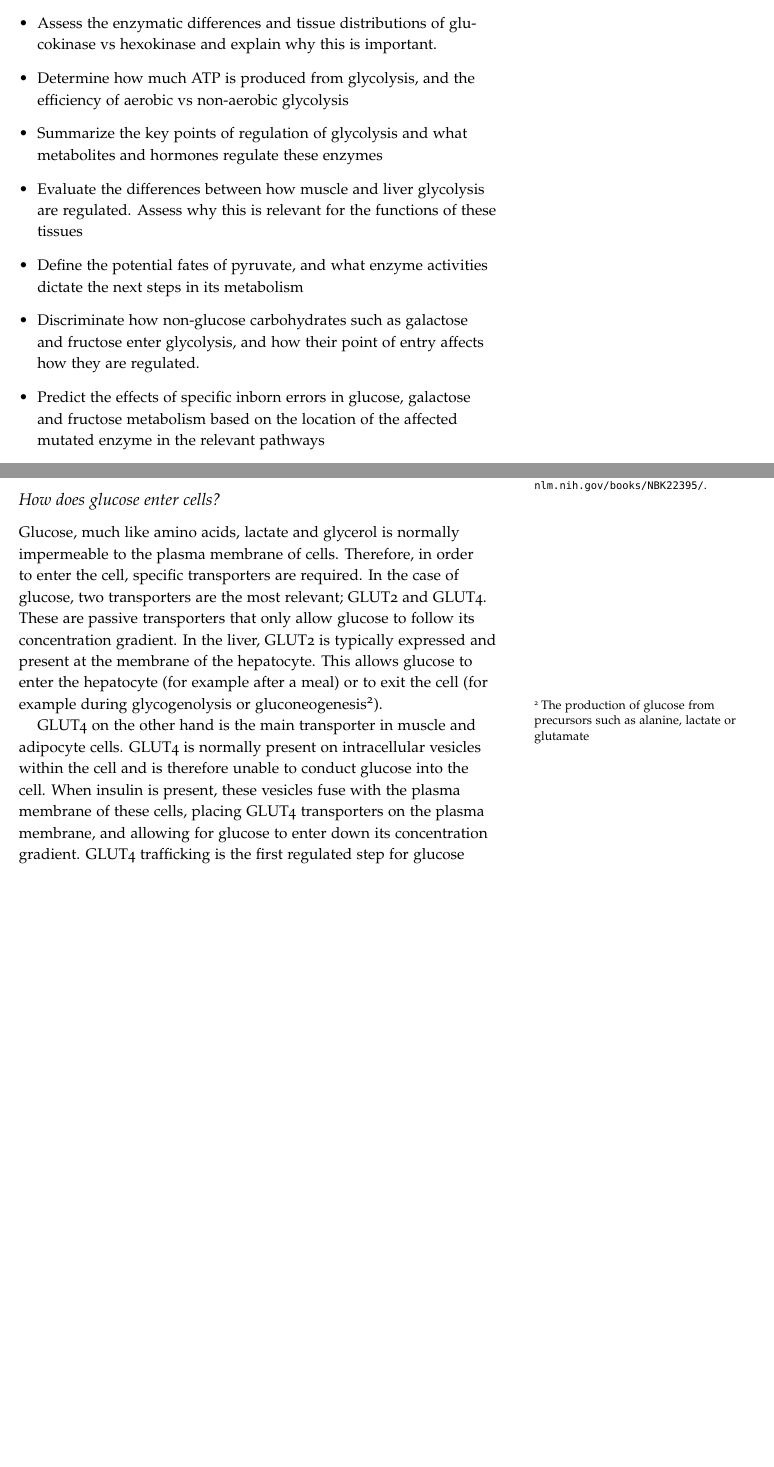
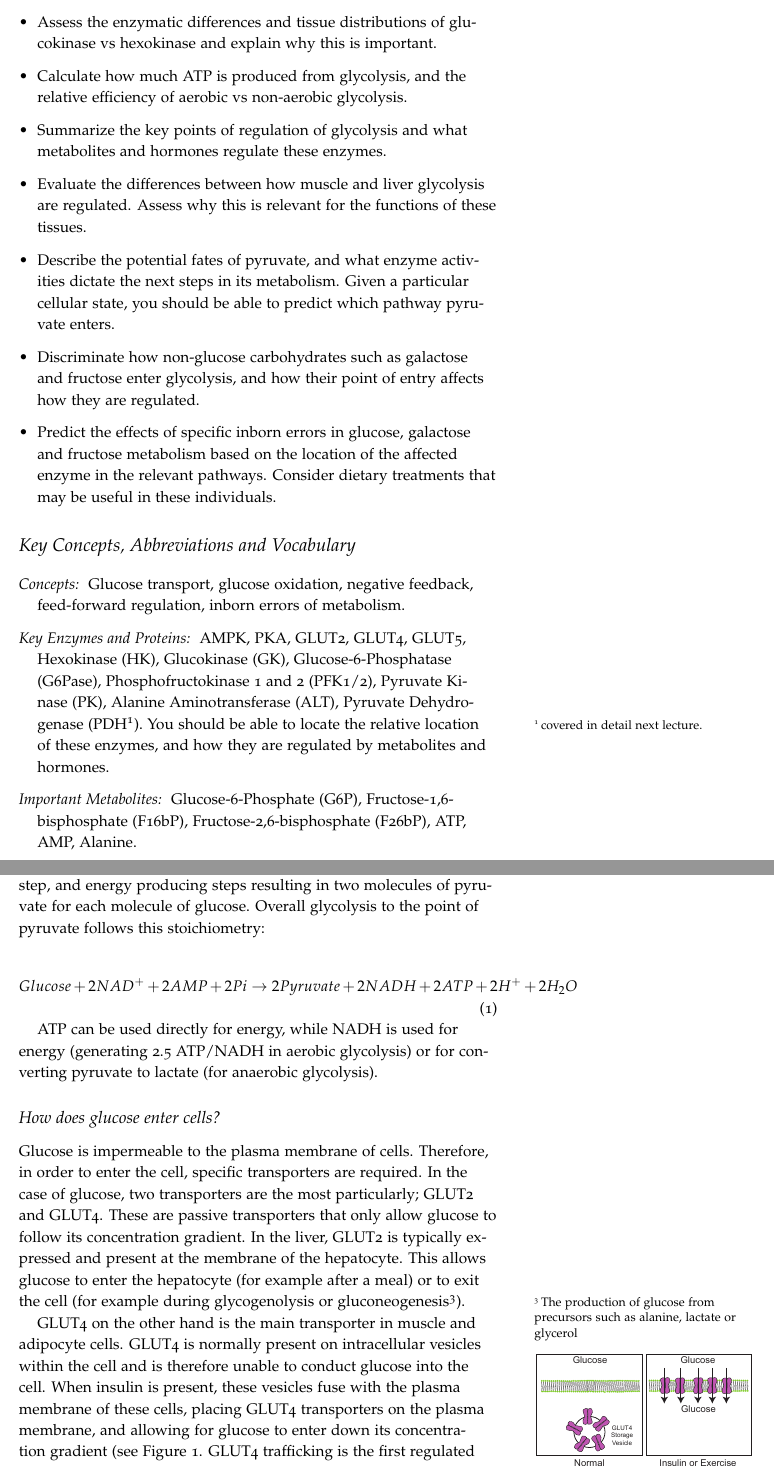
Before and after one commit to detricksnyder/TeachingLectures, a LaTeX document (Michigan/NUTR630/Handouts/glycolysis.tex): two parts of pages 2 and 3 of 11, joined at a grey line, cut so that both start at the same text, the shorter picture padded with empty space. Compiled offline with pdfLaTeX.

Commit message:
Added new slides for glycolysis lecture

```diff
--- a/Michigan/NUTR630/Handouts/glycolysis.tex
+++ b/Michigan/NUTR630/Handouts/glycolysis.tex
@@ -54,30 +54,47 @@
 \section{Learning Objectives}
 
 \begin{itemize}
-\item Define the role relative locations of of glycolysis, gluconeogenesis, the TCA cycle as nodes of carbohydrate metabolism metabolism.
+\item Define the role relative locations of of glycolysis, gluconeogenesis, the TCA cycle as nodes of carbohydrate metabolism.
 \item Assess the enzymatic differences and tissue distributions of glucokinase vs hexokinase and explain why this is important.
-\item Determine how much ATP is produced from glycolysis, and the efficiency of aerobic vs non-aerobic glycolysis
-\item Summarize the key points of regulation of glycolysis and what metabolites and hormones regulate these enzymes
-\item Evaluate the differences between how muscle and liver glycolysis are regulated.  Assess why this is relevant for the functions of these tissues
-\item Define the potential fates of pyruvate, and what enzyme activities dictate the next steps in its metabolism
+\item Calculate how much ATP is produced from glycolysis, and the relative efficiency of aerobic vs non-aerobic glycolysis.
+\item Summarize the key points of regulation of glycolysis and what metabolites and hormones regulate these enzymes.
+\item Evaluate the differences between how muscle and liver glycolysis are regulated.  Assess why this is relevant for the functions of these tissues.
+\item Describe the potential fates of pyruvate, and what enzyme activities dictate the next steps in its metabolism.  Given a particular cellular state, you should be able to predict which pathway pyruvate enters.
 \item Discriminate how non-glucose carbohydrates such as galactose and fructose enter glycolysis, and how their point of entry affects how they are regulated.
-\item Predict the effects of specific inborn errors in glucose, galactose and fructose metabolism based on the location of the affected mutated enzyme in the relevant pathways
-
-
+\item Predict the effects of specific inborn errors in glucose, galactose and fructose metabolism based on the location of the affected  enzyme in the relevant pathways.  Consider dietary treatments that may be useful in these individuals.
 
 \end{itemize}
+
+\section{Key Concepts, Abbreviations and Vocabulary}
+
+\begin{description}
+	\item[Concepts:] Glucose transport, glucose oxidation, negative feedback, feed-forward regulation, inborn errors of metabolism.
+	\item[Key Enzymes and Proteins:] AMPK, PKA, GLUT2, GLUT4, GLUT5, Hexokinase (HK), Glucokinase (GK), Glucose-6-Phosphatase (G6Pase), Phosphofructokinase 1 and 2 (PFK1/2), Pyruvate Kinase (PK), Alanine Aminotransferase (ALT), Pyruvate Dehydrogenase (PDH\sidenote{covered in detail next lecture.}).  You should be able to locate the relative location of these enzymes, and how they are regulated by metabolites and hormones.
+	\item[Important Metabolites:] Glucose-6-Phosphate (G6P), Fructose-1,6-bisphosphate (F16bP), Fructose-2,6-bisphosphate (F26bP), ATP, AMP, Alanine.
+
+\end{description}
 
 \pagebreak
 
 \section{Glycolysis converts glucose to pyruvate}
 
-Glycolysis is the process by which glucose is catabolized to pyruvate.  It is the first step to full oxidation of glucose to carbon dioxide, or can end with pyruvate being released as lactate.  This is the backbone of metabolism, and as most carboydrate, amino acid and lipid metabolic pathways involve glycolysis in one way or another.  For a refresher on glycolysis, I recommend the textbooks on reserve at the Shapiro library \citep{Berg2013,Ferrier2017}\sidenote{The relevant chapter of Berg is also available free here: \url{https://www.ncbi.nlm.nih.gov/books/NBK22395/}.}.
+Glycolysis is the process by which glucose is catabolized to pyruvate.  It can the first step to full oxidation of glucose to carbon dioxide, or can end with pyruvate being released as lactate.  This is the backbone of metabolism, and as most carboydrate, amino acid and lipid metabolic pathways involve glycolysis in one way or another.  For a refresher on glycolysis, we recommend the textbooks on reserve at the Shapiro library \citep{Berg2013,Ferrier2017}\sidenote{The relevant chapter of Berg is also available free here: \url{https://www.ncbi.nlm.nih.gov/books/NBK22395/}.}.  We start with glucose, because under most conditions, it is the preferred fuel for most tissues.  There are three stages to glycolysis, an energy consuming "charging" step, a splitting step, and energy producing steps resulting in two molecules of pyruvate for each molecule of glucose.  Overall glycolysis to the point of pyruvate follows this stoichiometry:
+
+\begin{equation}\label{eq:overall}
+Glucose + 2NAD^+ + 2AMP + 2Pi \rightarrow 2Pyruvate + 2NADH + 2ATP + 2H^+ +2H_2O
+\end{equation}
+
+ATP can be used directly for energy, while NADH is used for energy (generating 2.5 ATP/NADH in aerobic glycolysis) or for converting pyruvate to lactate (for anaerobic glycolysis).
 
 \subsection{How does glucose enter cells?}
 
-Glucose, much like amino acids, lactate and glycerol is normally impermeable to the plasma membrane of cells.  Therefore, in order to enter the cell, specific transporters are required.  In the case of glucose, two transporters are the most relevant;  GLUT2 and GLUT4.  These are passive transporters that only allow glucose to follow its concentration gradient.  In the liver, GLUT2 is typically expressed and present at the membrane of the hepatocyte.  This allows glucose to enter the hepatocyte (for example after a meal) or to exit the cell (for example during glycogenolysis or gluconeogenesis\sidenote{The production of glucose from precursors such as alanine, lactate or glutamate}).
+Glucose is impermeable to the plasma membrane of cells.  Therefore, in order to enter the cell, specific transporters are required.  In the case of glucose, two transporters are the most particularly;  GLUT2 and GLUT4.  These are passive transporters that only allow glucose to follow its concentration gradient.  In the liver, GLUT2 is typically expressed and present at the membrane of the hepatocyte.  This allows glucose to enter the hepatocyte (for example after a meal) or to exit the cell (for example during glycogenolysis or gluconeogenesis\sidenote{The production of glucose from precursors such as alanine, lactate or glycerol}).
 
-GLUT4 on the other hand is the main transporter in muscle and adipocyte cells.  GLUT4 is normally present on intracellular vesicles within the cell and is therefore unable to conduct glucose into the cell.  When insulin is present, these vesicles fuse with the plasma membrane of these cells, placing GLUT4 transporters on the plasma membrane, and allowing for glucose to enter down its concentration gradient.  GLUT4 trafficking is the first regulated step for glucose oxidation and storage in muscle and fat cells.  For more details on how GLUT4 trafficking is regulated see \citet{Leto2013}.
+\begin{marginfigure}
+\includegraphics{figures/GLUT4-Trafficking.pdf}
+\caption{Regulation of glucose uptake in muscle and adipocytes.  In these cells, glucose cannot enter unless insulin or AMPK stimulates the translocation of GLUT4 from intracellular GLUT4 storage vesicles to the plasma membrane.}
+\label{fig:GLUT4-Trafficking}
+\end{marginfigure}
 
 
-\newthought{Glycolysis occurs in the cytoplasm of cells.}  All of glycolysis occurs in the cytoplasm of cells, unlike the TCA cycle or the electron transport chain, which require mitochondria.  As we will discuss later in the semester, mitochondria are also required for the oxidation of fatty acids and some amino acids.  This means that cells with little or few mitochondria (fast-twitch muscle fibers, or red blood cells for example) are highly dependent on glycolysis to generate ATP.
+GLUT4 on the other hand is the main transporter in muscle and adipocyte cells.  GLUT4 is normally present on intracellular vesicles within the cell and is therefore unable to conduct glucose into the cell.  When insulin is present, these vesicles fuse with the plasma membrane of these cells, placing GLUT4 transporters on the plasma membrane, and allowing for glucose to enter down its concentration gradient (see Figure \ref{fig:GLUT4-Trafficking}.  GLUT4 trafficking is the first regulated step for glucose oxidation and storage in muscle and fat cells.  For more details on how GLUT4 trafficking is regulated see \citet{Leto2013}.  GLUT4 translocation in muscle cells is also stimulated by exercise.  This is dependent on a protein kinase called AMPK, which is activated with AMP levels are high (or energy is low).  Improving glucose disposal rates, by allowing glucose into muscle is one major advantage of exercise in type 2 diabetics, who are resistant to the effects of insulin.  For more details on exercise-induced glucose uptake see \citet{Richter2013}.
@@ -88,3 +108,2 @@ GLUT4 on the other hand is the main transporter in muscle and adipocyte cells.
 
 \begin{equation}\label{eq:glucokinase}
-Glucose + ATP \rightarrow Glucose-6-Phosphate
```
Also changed, not shown: Michigan/NUTR630/Handouts/metabolic-control-systems.tex (+1 -1 lines), Michigan/NUTR630/Handouts/figures/GLUT4-Trafficking.pdf (added), Michigan/NUTR630/Handouts/figures/gk-hk-kinetics.pdf (added), Michigan/NUTR630/Handouts/glycolysis.pdf, Michigan/NUTR630/Handouts/glycolysis.tex (32 more changed lines), 3 other files.
